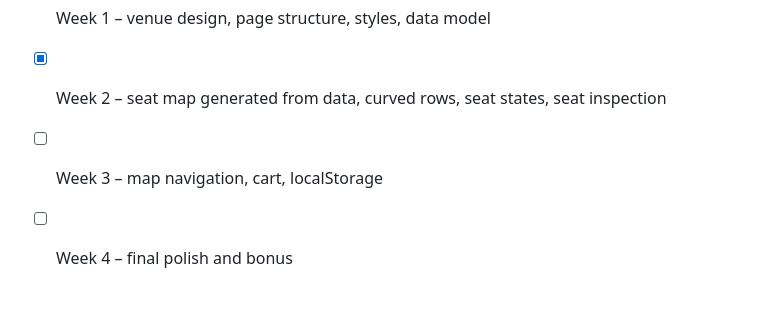
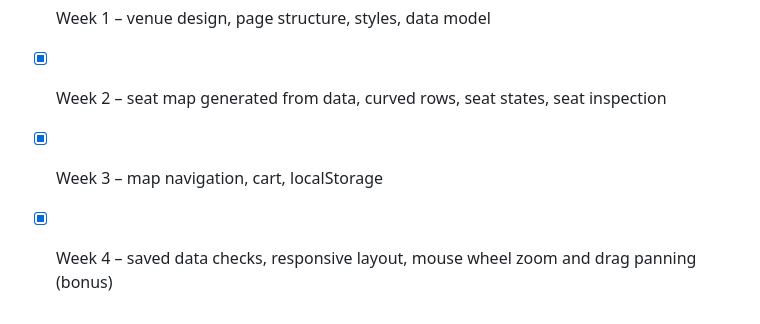
Before and after one commit to shahinsafarli/interactive-venue-ticketing, a Markdown page: README.md, the part around one of its changes. Drawn GitHub-style.

```diff
--- a/README.md
+++ b/README.md
@@ -90,5 +132,5 @@ No build step needed. Open `index.html` in a browser
 
 - [x] Week 1 – venue design, page structure, styles, data model
 - [x] Week 2 – seat map generated from data, curved rows, seat states, seat inspection
-- [ ] Week 3 – map navigation, cart, localStorage
-- [ ] Week 4 – final polish and bonus
+- [x] Week 3 – map navigation, cart, localStorage
+- [x] Week 4 – saved data checks, responsive layout, mouse wheel zoom and drag panning (bonus)
```
Also changed, not shown: other parts of README.md (+42 -0 lines).
